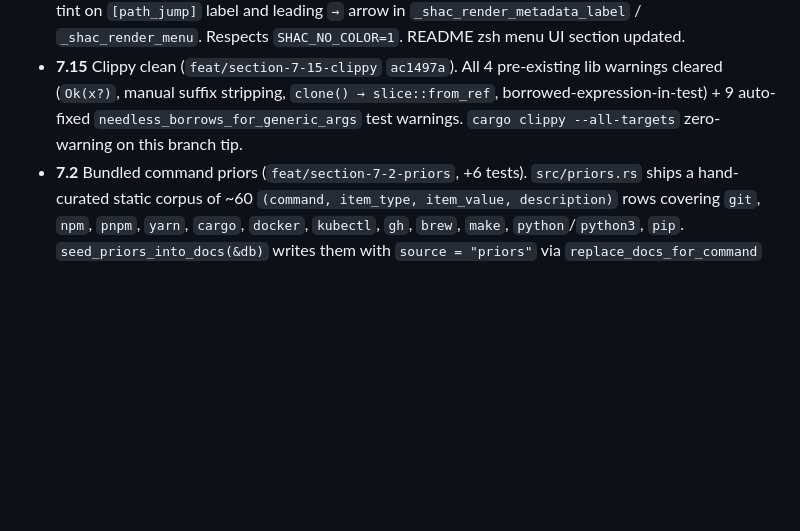
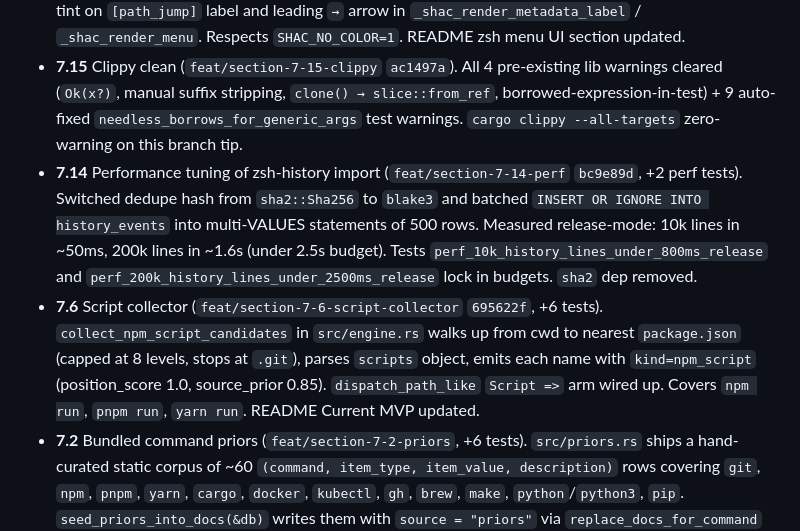
Before and after one commit to Neftedollar/sh-autocomplete, a Markdown page: PLAN-cold-start-and-hybrid-cd.md, the part around the change. Drawn GitHub-style; blank space fills up the shorter version.

Commit message:
docs(plan): list 7.6 and 7.14 in central Done section
Both tasks were marked Done in their own sections (dispatch coverage
table for 7.6, Polish for 7.14) but were missing from the central
Done bullet list. Reconcile so the Done list reflects all eight
landed Section 7 batch-1 tasks: 7.1, 7.2, 7.4, 7.6, 7.12, 7.13,
7.14, 7.15.

```diff
--- a/PLAN-cold-start-and-hybrid-cd.md
+++ b/PLAN-cold-start-and-hybrid-cd.md
@@ -586,6 +586,8 @@ Status as of integration commit `e31edde` + cleanup/tests `f68ac43` + Section 7
 - **7.12** Doctor cold-start telemetry (`feat/section-7-12-doctor-telemetry` `a5f916e`, +1 test). 3 new checks in `shac doctor`: `cold_start_paths`, `cold_start_history` (with `import_coverage_pct`), `time_to_first_accept`. Doctor name column widened `{:<18}` → `{:<22}`. README Diagnostics updated.
 - **7.13** zsh cosmetic tint for `kind=path_jump` (`feat/section-7-13-zsh-tint` `24a1183`, +1 test). Cyan tint on `[path_jump]` label and leading `→` arrow in `_shac_render_metadata_label` / `_shac_render_menu`. Respects `SHAC_NO_COLOR=1`. README zsh menu UI section updated.
 - **7.15** Clippy clean (`feat/section-7-15-clippy` `ac1497a`). All 4 pre-existing lib warnings cleared (`Ok(x?)`, manual suffix stripping, `clone() → slice::from_ref`, borrowed-expression-in-test) + 9 auto-fixed `needless_borrows_for_generic_args` test warnings. `cargo clippy --all-targets` zero-warning on this branch tip.
+- **7.14** Performance tuning of zsh-history import (`feat/section-7-14-perf` `bc9e89d`, +2 perf tests). Switched dedupe hash from `sha2::Sha256` to `blake3` and batched `INSERT OR IGNORE INTO history_events` into multi-VALUES statements of 500 rows. Measured release-mode: 10k lines in ~50ms, 200k lines in ~1.6s (under 2.5s budget). Tests `perf_10k_history_lines_under_800ms_release` and `perf_200k_history_lines_under_2500ms_release` lock in budgets. `sha2` dep removed.
+- **7.6** Script collector (`feat/section-7-6-script-collector` `695622f`, +6 tests). `collect_npm_script_candidates` in `src/engine.rs` walks up from cwd to nearest `package.json` (capped at 8 levels, stops at `.git`), parses `scripts` object, emits each name with `kind=npm_script` (position_score 1.0, source_prior 0.85). `dispatch_path_like` `Script =>` arm wired up. Covers `npm run`, `pnpm run`, `yarn run`. README Current MVP updated.
 - **7.2** Bundled command priors (`feat/section-7-2-priors`, +6 tests). `src/priors.rs` ships a hand-curated static corpus of ~60 `(command, item_type, item_value, description)` rows covering `git`, `npm`, `pnpm`, `yarn`, `cargo`, `docker`, `kubectl`, `gh`, `brew`, `make`, `python`/`python3`, `pip`. `seed_priors_into_docs(&db)` writes them with `source = "priors"` via `replace_docs_for_command` (idempotent). `shac install` seeds priors after `run_full_import` and prints `Loaded N command priors`. README Current MVP updated.
 
 ### ⏳ Pending — High priority (cold-start activation)
```
